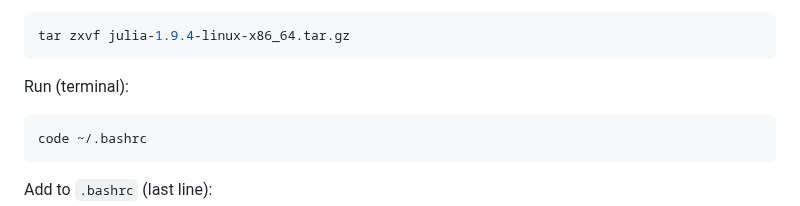
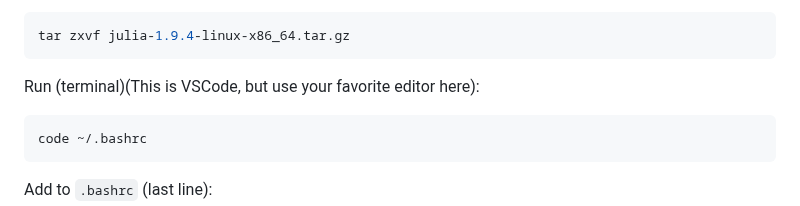
Before and after one commit to thierrymoudiki/thierrymoudiki.github.io, a Markdown page: _posts/2023-11-27-julia-nnetsauce.md, the part around the change. Rendered like a GitHub page.

Commit message:
2023-11-27 julia nnetsauce Pt.2

````diff
--- a/_posts/2023-11-27-julia-nnetsauce.md
+++ b/_posts/2023-11-27-julia-nnetsauce.md
@@ -37,7 +37,7 @@ Run (terminal):
 ```bash
 tar zxvf julia-1.9.4-linux-x86_64.tar.gz
 ```
-Run (terminal):
+Run (terminal)(This is VSCode, but use your favorite editor here):
 ```bash
 code ~/.bashrc
 ```
````
